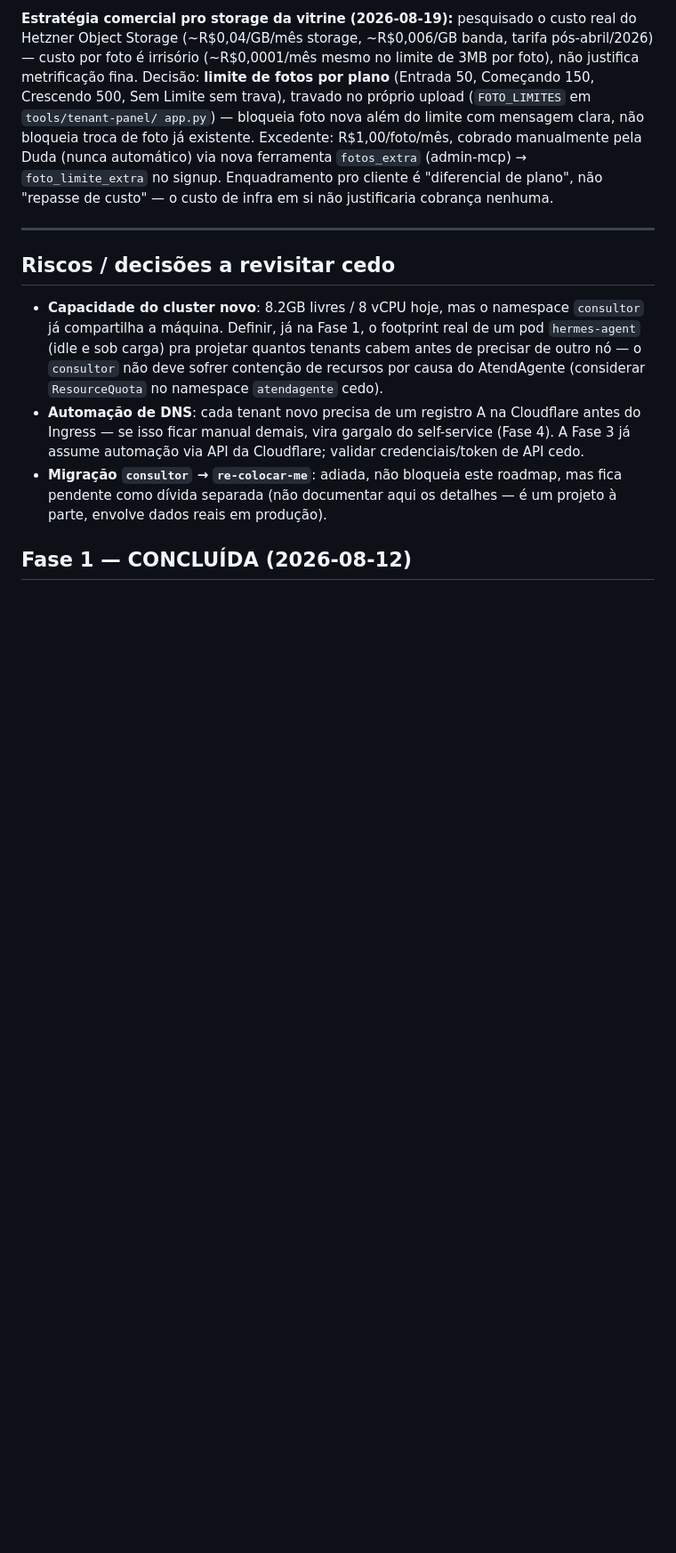
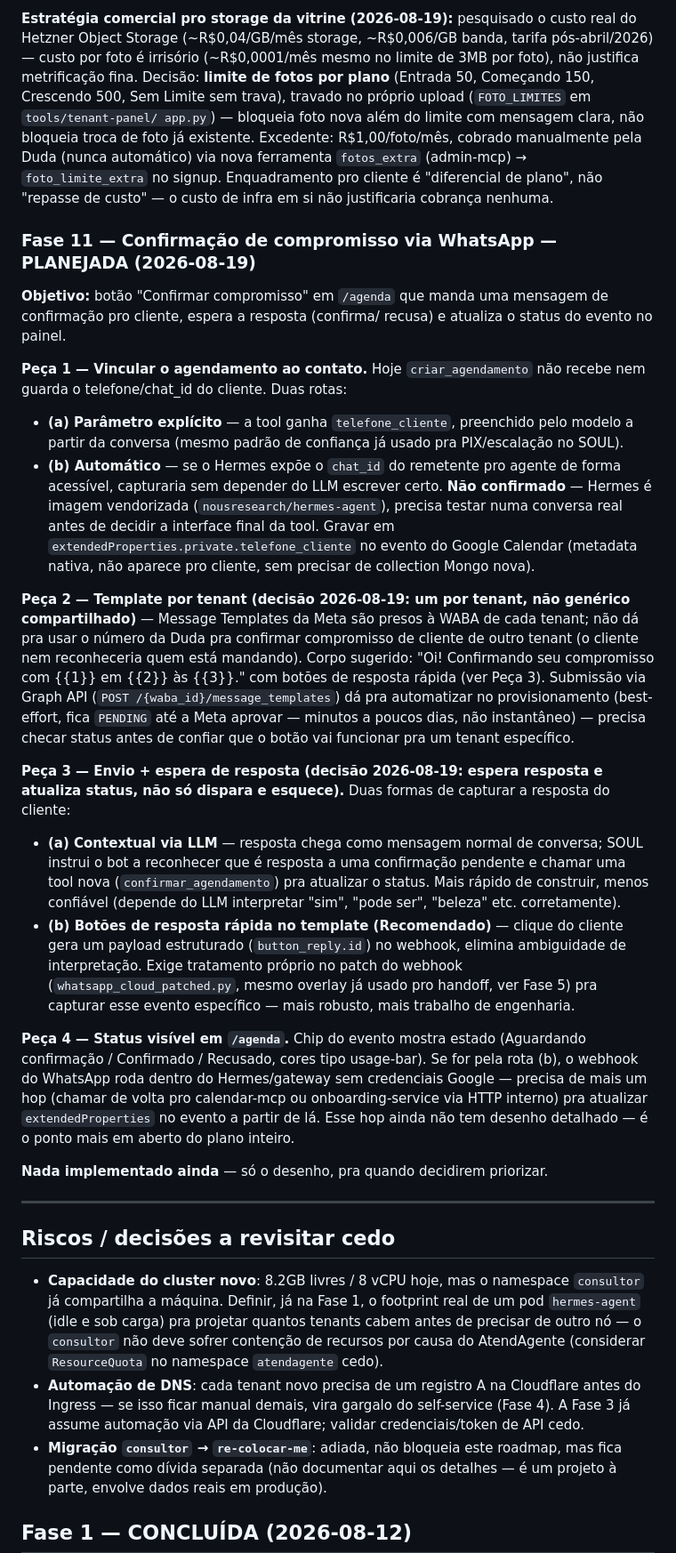
Before and after one commit to pachecasatSP/AtendAgente, a Markdown page: specs/roadmap-multi-tenant.md, the part around the change. Shown at 89% size. Drawn GitHub-style; blank space fills up the shorter version.

Commit message:
Spec: desenho da Fase 11 (confirmação de compromisso via WhatsApp)
Registra o estudo de viabilidade — vínculo telefone/evento, template
por tenant (não genérico compartilhado, WABAs são isoladas), espera de
resposta via botão estruturado no template em vez de interpretar texto
livre. Nada implementado, só o plano pra quando priorizarem.

Co-Authored-By: Claude Sonnet 5 <noreply@anthropic.com>

```diff
--- a/specs/roadmap-multi-tenant.md
+++ b/specs/roadmap-multi-tenant.md
@@ -740,6 +740,66 @@ cobrado manualmente pela Duda (nunca automático) via nova ferramenta
 pro cliente é "diferencial de plano", não "repasse de custo" — o custo
 de infra em si não justificaria cobrança nenhuma.
 
+### Fase 11 — Confirmação de compromisso via WhatsApp — PLANEJADA (2026-08-19)
+
+**Objetivo:** botão "Confirmar compromisso" em `/agenda` que manda uma
+mensagem de confirmação pro cliente, espera a resposta (confirma/
+recusa) e atualiza o status do evento no painel.
+
+**Peça 1 — Vincular o agendamento ao contato.** Hoje `criar_agendamento`
+não recebe nem guarda o telefone/chat_id do cliente. Duas rotas:
+- **(a) Parâmetro explícito** — a tool ganha `telefone_cliente`,
+  preenchido pelo modelo a partir da conversa (mesmo padrão de confiança
+  já usado pra PIX/escalação no SOUL).
+- **(b) Automático** — se o Hermes expõe o `chat_id` do remetente pro
+  agente de forma acessível, capturaria sem depender do LLM escrever
+  certo. **Não confirmado** — Hermes é imagem vendorizada
+  (`nousresearch/hermes-agent`), precisa testar numa conversa real
+  antes de decidir a interface final da tool.
+Gravar em `extendedProperties.private.telefone_cliente` no evento do
+Google Calendar (metadata nativa, não aparece pro cliente, sem precisar
+de collection Mongo nova).
+
+**Peça 2 — Template por tenant (decisão 2026-08-19: um por tenant, não
+genérico compartilhado)** — Message Templates da Meta são presos à WABA
+de cada tenant; não dá pra usar o número da Duda pra confirmar
+compromisso de cliente de outro tenant (o cliente nem reconheceria quem
+está mandando). Corpo sugerido: "Oi! Confirmando seu compromisso com
+{{1}} em {{2}} às {{3}}." com botões de resposta rápida (ver Peça 3).
+Submissão via Graph API (`POST /{waba_id}/message_templates`) dá pra
+automatizar no provisionamento (best-effort, fica `PENDING` até a Meta
+aprovar — minutos a poucos dias, não instantâneo) — precisa checar
+status antes de confiar que o botão vai funcionar pra um tenant
+específico.
+
+**Peça 3 — Envio + espera de resposta (decisão 2026-08-19: espera
+resposta e atualiza status, não só dispara e esquece).** Duas formas de
+capturar a resposta do cliente:
+- **(a) Contextual via LLM** — resposta chega como mensagem normal de
+  conversa; SOUL instrui o bot a reconhecer que é resposta a uma
+  confirmação pendente e chamar uma tool nova (`confirmar_agendamento`)
+  pra atualizar o status. Mais rápido de construir, menos confiável
+  (depende do LLM interpretar "sim", "pode ser", "beleza" etc.
+  corretamente).
+- **(b) Botões de resposta rápida no template (Recomendado)** — clique
+  do cliente gera um payload estruturado (`button_reply.id`) no
+  webhook, elimina ambiguidade de interpretação. Exige tratamento
+  próprio no patch do webhook (`whatsapp_cloud_patched.py`, mesmo
+  overlay já usado pro handoff, ver Fase 5) pra capturar esse evento
+  específico — mais robusto, mais trabalho de engenharia.
+
+**Peça 4 — Status visível em `/agenda`.** Chip do evento mostra estado
+(Aguardando confirmação / Confirmado / Recusado, cores tipo usage-bar).
+Se for pela rota (b), o webhook do WhatsApp roda dentro do
+Hermes/gateway sem credenciais Google — precisa de mais um hop
+(chamar de volta pro calendar-mcp ou onboarding-service via HTTP
+interno) pra atualizar `extendedProperties` no evento a partir de lá.
+Esse hop ainda não tem desenho detalhado — é o ponto mais em aberto
+do plano inteiro.
+
+**Nada implementado ainda** — só o desenho, pra quando decidirem
+priorizar.
+
 ---
 
 ## Riscos / decisões a revisitar cedo
```
